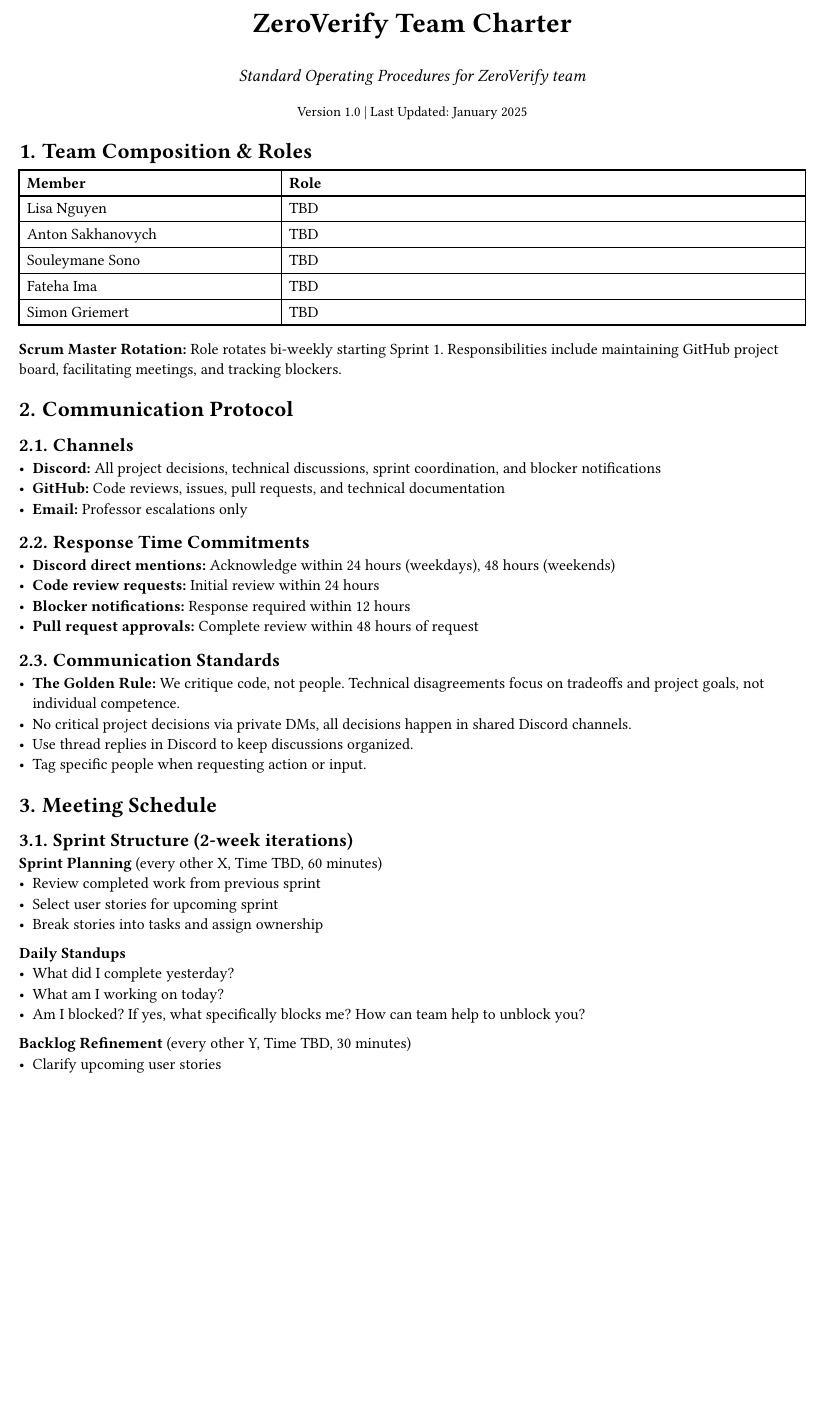
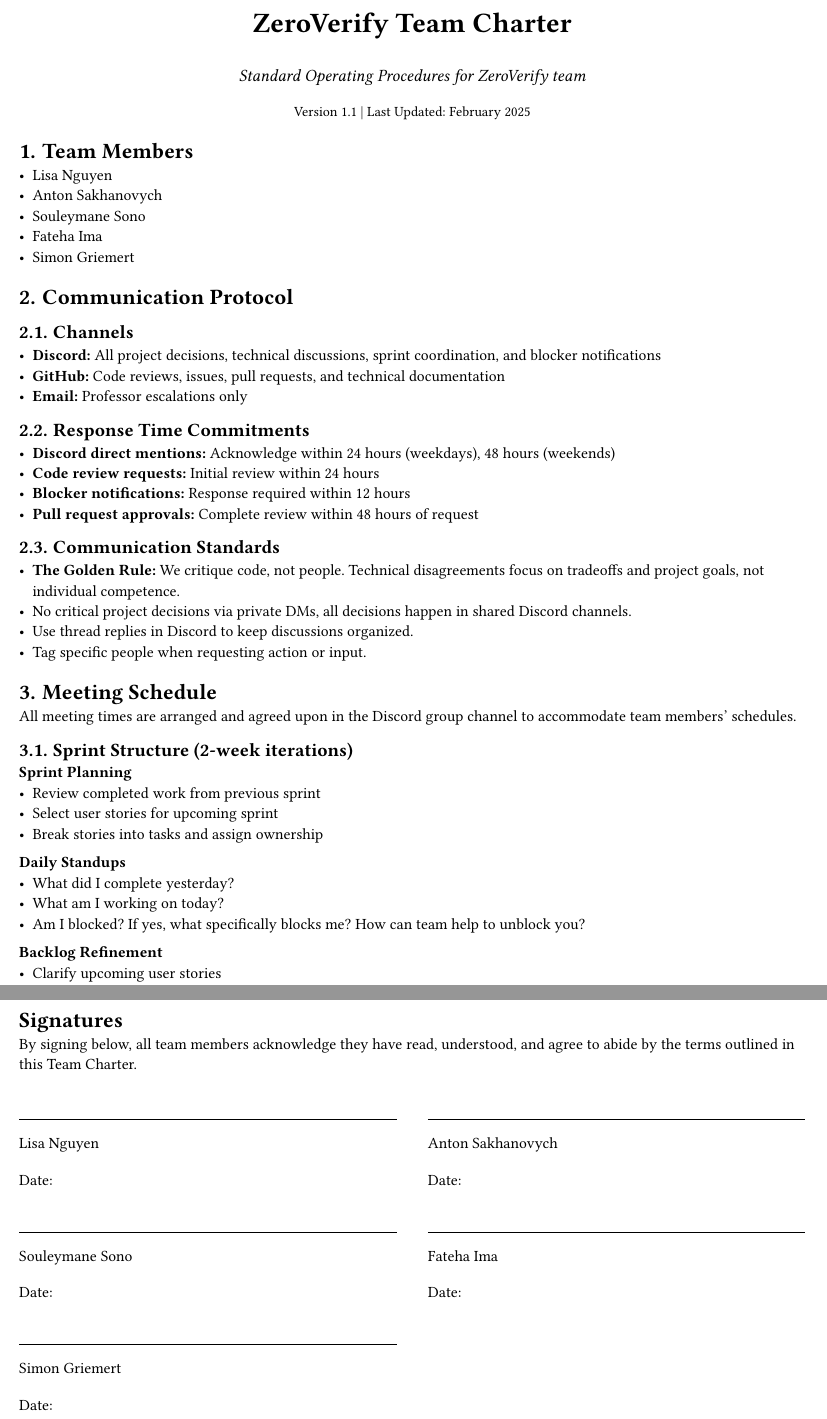
Before and after one commit to ZeroVerify/docs, a Typst document (team-charter/main.typ): part of page 1 of 5 before the commit and two parts of pages 1 and 6 of 6 after it, the two joined at a grey line, cut so that both start at the same text, the shorter picture padded with empty space. Compiled offline with Typst 0.15.

Commit message:
Remove roles table and schedule. Add signature page. (#13)

```diff
--- a/team-charter/main.typ
+++ b/team-charter/main.typ
@@ -16,20 +16,9 @@
   ]
   #v(0.3em)
   #text(size: 9pt)[
-    Version 1.0 | Last Updated: January 2025
+    Version 1.1 | Last Updated: February 2025
   ]
 ]
 
-= Team Composition & Roles
+= Team Members
 
-#table(
-  columns: (1fr, 2fr),
-  [*Member*], [*Role*],
-  [Lisa Nguyen], [TBD],
-  [Anton Sakhanovych], [TBD],
-  [Souleymane Sono], [TBD],
-  [Fateha Ima], [TBD],
-  [Simon Griemert], [TBD],
-)
-
-*Scrum Master Rotation:* Role rotates bi-weekly starting Sprint 1. Responsibilities include maintaining GitHub project board, facilitating meetings, and tracking blockers.
@@ -55,9 +49,11 @@
 
 = Meeting Schedule
 
+All meeting times are arranged and agreed upon in the Discord group channel to accommodate team members' schedules.
+
 == Sprint Structure (2-week iterations)
 
-*Sprint Planning* (every other X, Time TBD, 60 minutes)
+*Sprint Planning*
 - Review completed work from previous sprint
 - Select user stories for upcoming sprint
 - Break stories into tasks and assign ownership
@@ -67,7 +63,7 @@
 - What am I working on today?
 - Am I blocked? If yes, what specifically blocks me? How can team help to unblock you?
 
-*Backlog Refinement* (every other Y, Time TBD, 30 minutes)
+*Backlog Refinement*
 - Clarify upcoming user stories
 - Estimate story points
 - Demo completed features (working code only)
@@ -294,3 +290,13 @@
     The North remembers. So does your Git history. Be kind.
   ]
 ]
+
+#pagebreak()
+
+#heading(numbering: none)[Signatures]
+
+By signing below, all team members acknowledge they have read, understood, and agree to abide by the terms outlined in this Team Charter.
+
+#v(2em)
+
+#grid(
@@ -296,0 +309 @@
+    Lisa Nguyen
@@ -296,0 +316 @@
+    Anton Sakhanovych
@@ -296,0 +323 @@
+    Souleymane Sono
@@ -296,0 +330 @@
+    Fateha Ima
@@ -296,0 +337,5 @@
+    Simon Griemert
+    #v(0.5em)
+    Date: #h(1fr)
+  ],
+)
```
Also changed, not shown: team-charter/main.typ (35 more changed lines).
